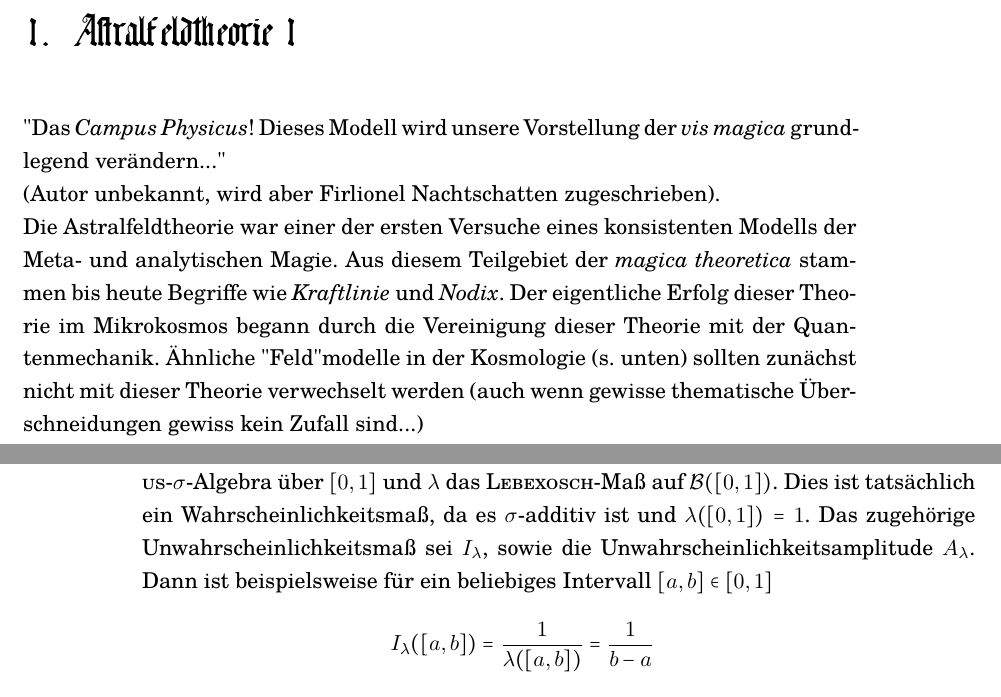
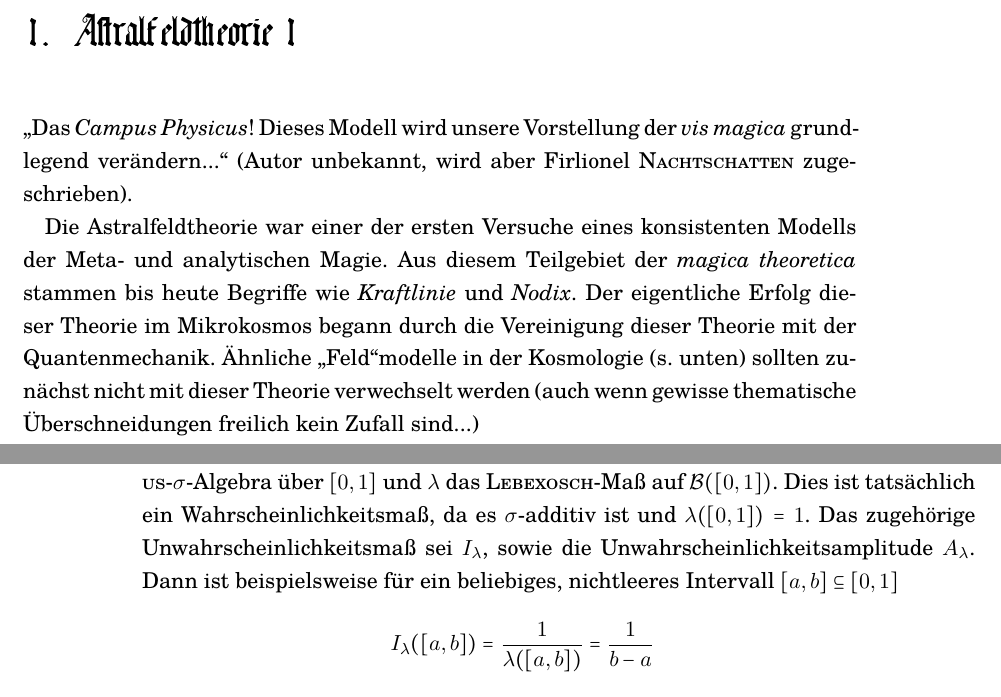
Before and after one commit to FridolinAmadeus/Semmelmagus, a LaTeX book (Main.tex, which reads Part1/01_Astralfeldtheorie.tex, Part2/01_Unwahrscheinlichkeitskalkuel.tex): two parts of pages 5 and 10 of 14, joined at a grey line, cut so that both start at the same text. Compiled offline with pdfLaTeX.

Commit message:
Ein paar Naziverbesserungen

```diff
--- a/Part1/01_Astralfeldtheorie.tex
+++ b/Part1/01_Astralfeldtheorie.tex
@@ -1,3 +1,4 @@
-\chapter[tocentry=Astralfeldtheorie, head=UAstralfeldtheorie]{Astralfeldtheorie 1}
-"Das \textit{Campus Physicus}! Dieses Modell wird unsere Vorstellung der \textit{vis magica} grundlegend verändern..."\\(Autor unbekannt, wird aber Firlionel Nachtschatten zugeschrieben). \\
-Die Astralfeldtheorie war einer der ersten Versuche eines konsistenten Modells der Meta- und analytischen Magie. Aus diesem Teilgebiet der \textit{magica theoretica} stammen bis heute Begriffe wie \textit{Kraftlinie} und \textit{Nodix}. Der eigentliche Erfolg dieser Theorie im Mikrokosmos begann durch die Vereinigung dieser Theorie mit der Quantenmechanik.  Ähnliche "Feld"modelle in der Kosmologie (s. unten) sollten zun"achst nicht mit dieser Theorie verwechselt werden (auch wenn gewisse thematische Überschneidungen gewiss kein Zufall sind...)
+\chapter[tocentry=Astralfeldtheorie, head=Astralfeldtheorie]{Astralfeldtheorie 1}
+"`Das \emph{Campus Physicus}! Dieses Modell wird unsere Vorstellung der \emph{vis magica} grundlegend verändern..."' (Autor unbekannt, wird aber Firlionel \textsc{Nachtschatten} zugeschrieben).
+
+Die Astralfeldtheorie war einer der ersten Versuche eines konsistenten Modells der Meta- und analytischen Magie. Aus diesem Teilgebiet der \emph{magica theoretica} stammen bis heute Begriffe wie \emph{Kraftlinie} und \emph{Nodix}. Der eigentliche Erfolg dieser Theorie im Mikrokosmos begann durch die Vereinigung dieser Theorie mit der Quantenmechanik.  Ähnliche "`Feld"'modelle in der Kosmologie (s. unten) sollten zunächst nicht mit dieser Theorie verwechselt werden (auch wenn gewisse thematische Überschneidungen freilich kein Zufall sind...)
--- a/Part2/01_Unwahrscheinlichkeitskalkuel.tex
+++ b/Part2/01_Unwahrscheinlichkeitskalkuel.tex
@@ -34,7 +34,7 @@ Weiterhin gelten zwischen den Größen trivialerweise die folgenden Beziehungen:
 \end{itemize}
 \end{bla}
 \begin{bsp}
-Der Wahrscheinlichkeitsraum sei $([0,1],\mathcal{B}([0,1]),\lambda)$. Hierbei ist $\mathcal{B}([0,1])$ die \textsc{Borelius}-$\sigma$-Algebra über $[0,1]$ und $\lambda$ das \textsc{Lebexosch}-Maß auf $\mathcal{B}([0,1])$. Dies ist tatsächlich ein Wahrscheinlichkeitsmaß, da es $\sigma$-additiv ist und $\lambda([0,1])=1$. Das zugehörige Unwahrscheinlichkeitsmaß sei $I_\lambda$, sowie die Unwahrscheinlichkeitsamplitude $A_\lambda$. Dann ist beispielsweise für ein beliebiges Intervall $[a,b]\in[0,1]$
+Der Wahrscheinlichkeitsraum sei $([0,1],\mathcal{B}([0,1]),\lambda)$. Hierbei ist $\mathcal{B}([0,1])$ die \textsc{Borelius}-$\sigma$-Algebra über $[0,1]$ und $\lambda$ das \textsc{Lebexosch}-Maß auf $\mathcal{B}([0,1])$. Dies ist tatsächlich ein Wahrscheinlichkeitsmaß, da es $\sigma$-additiv ist und $\lambda([0,1])=1$. Das zugehörige Unwahrscheinlichkeitsmaß sei $I_\lambda$, sowie die Unwahrscheinlichkeitsamplitude $A_\lambda$. Dann ist beispielsweise für ein beliebiges, nichtleeres Intervall $[a,b]\su[0,1]$
 \begin{align*}
 I_\lambda([a,b])&=\frac{1}{\lambda([a,b])}=\frac{1}{b-a}\\
 \intertext{und}
```
Also changed, not shown: Part2/01_Unwahrscheinlichkeitskalkuel.tex (2 more changed lines).
